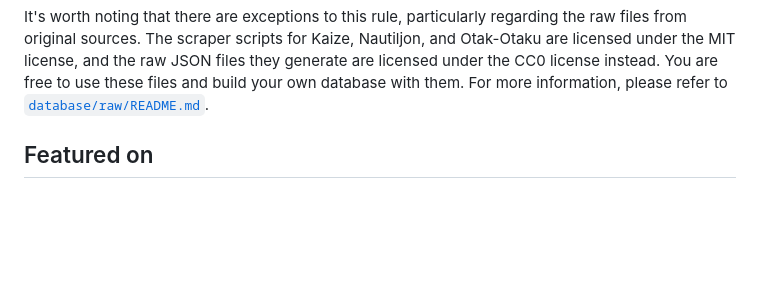
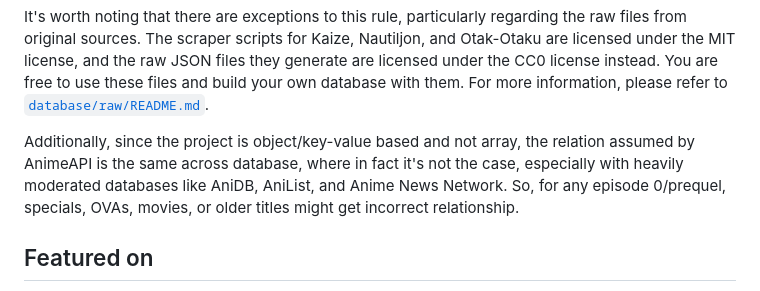
Before and after one commit to tajoumaru/ids.moe, a Markdown page: README.md, the part around the change. GitHub-like rendering; blank space fills up the shorter version.

Commit message:
Add limitation of AnimeAPI due to object oriented nature

```diff
--- a/README.md
+++ b/README.md
@@ -136,6 +136,8 @@ and Otak-Otaku are licensed under the MIT license, and the raw JSON files they
 generate are licensed under the CC0 license instead. You are free to use these
 files and build your own database with them. For more information, please refer
 to [`database/raw/README.md`](database/raw/README.md).
+
+Additionally, since the project is object/key-value based and not array, the relation assumed by AnimeAPI is the same across database, where in fact it's not the case, especially with heavily moderated databases like AniDB, AniList, and Anime News Network. So, for any episode 0/prequel, specials, OVAs, movies, or older titles might get incorrect relationship.
 
 ## Featured on
 
```
